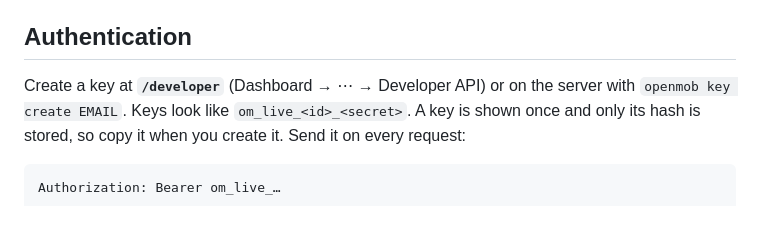
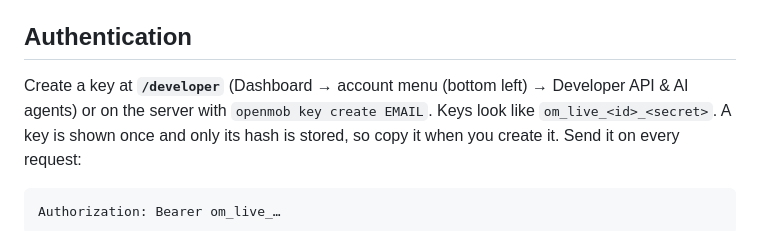
Before and after one commit to andkhong/openphone, a Markdown page: docs/api.md, the part around the change. Drawn GitHub-style.

Commit message:
Docs: account menu path in the API guide
Co-Authored-By: Claude Opus 5.5 <noreply@anthropic.com>

```diff
--- a/docs/api.md
+++ b/docs/api.md
@@ -12,7 +12,7 @@ as MCP tools at `https://<server>/mcp`, with the same key and the same rules: se
 
 ## Authentication
 
-Create a key at **`/developer`** (Dashboard → ⋯ → Developer API) or on the server with
+Create a key at **`/developer`** (Dashboard → account menu (bottom left) → Developer API & AI agents) or on the server with
 `openmob key create EMAIL`. Keys look like `om_live_<id>_<secret>`. A key is shown once and only
 its hash is stored, so copy it when you create it. Send it on every request:
 
```
